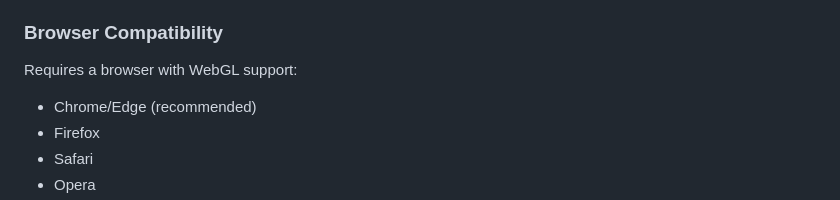
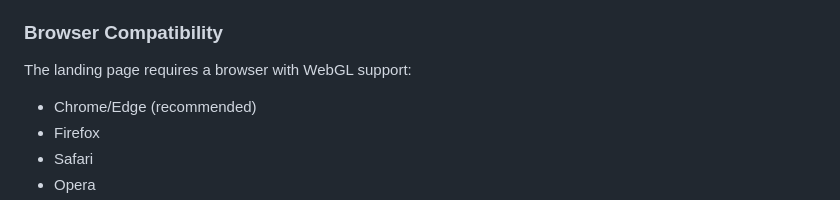
Before and after one commit to factory-davidgu/test-repo, a Markdown page: README.md, the part around the change. Drawn GitHub-style.

Commit message:
Clarify browser compatibility in README
Co-authored-by: factory-droid[bot] <138933559+factory-droid[bot]@users.noreply.github.com>
Co-authored-by: factory-ashank-shah <ashank.shah@factory.ai>

```diff
--- a/README.md
+++ b/README.md
@@ -113,7 +113,7 @@ The shader implements:
 
 ### Browser Compatibility
 
-Requires a browser with WebGL support:
+The landing page requires a browser with WebGL support:
 - Chrome/Edge (recommended)
 - Firefox
 - Safari
```
